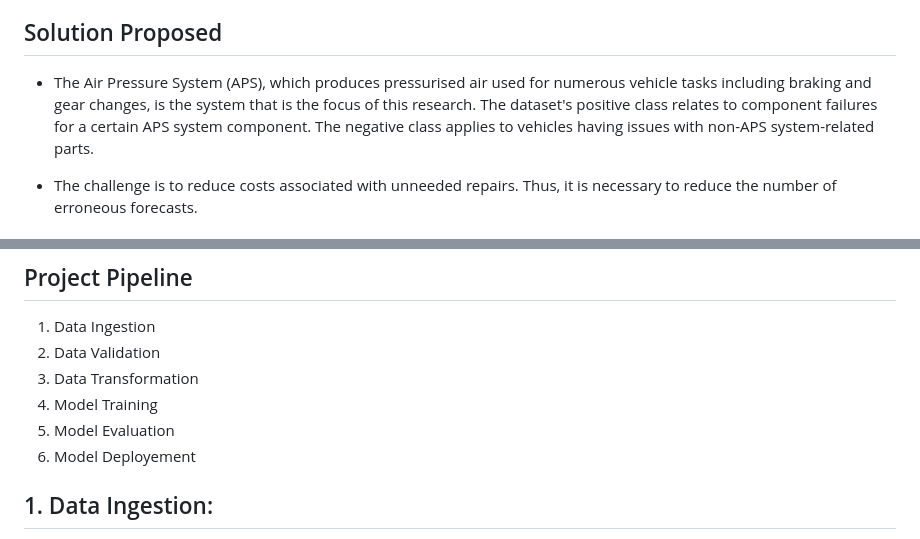
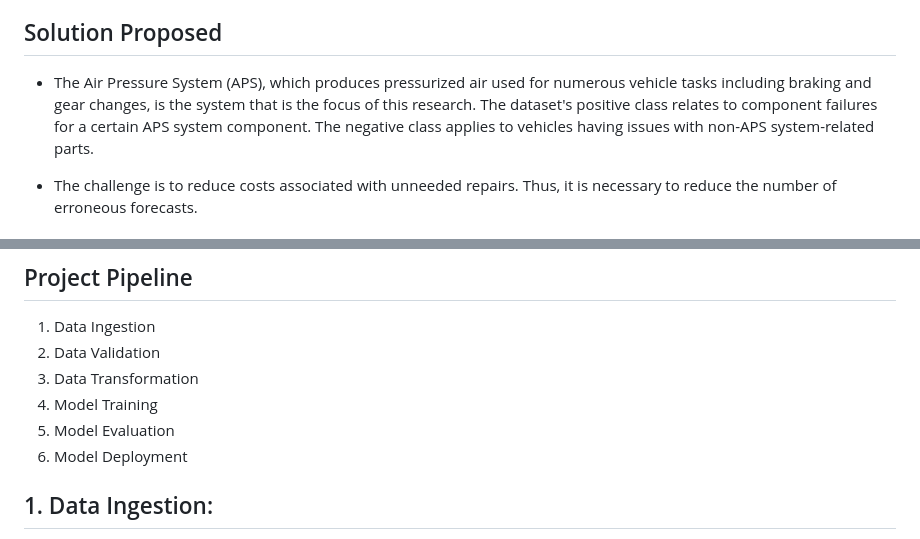
Before and after one commit to Krish-01/ineuron_internship_, a Markdown page: README.md, 2 parts joined by grey strips. Drawn GitHub-style.

```diff
--- a/README.md
+++ b/README.md
@@ -8,7 +8,7 @@
 
 ## Solution Proposed
 
-- The Air Pressure System (APS), which produces pressurised air used for numerous vehicle tasks including braking and gear changes, is the system that is the focus of this research. The dataset's positive class relates to component failures for a certain APS system component. The negative class applies to vehicles having issues with non-APS system-related parts.
+- The Air Pressure System (APS), which produces pressurized air used for numerous vehicle tasks including braking and gear changes, is the system that is the focus of this research. The dataset's positive class relates to component failures for a certain APS system component. The negative class applies to vehicles having issues with non-APS system-related parts.
 
 - The challenge is to reduce costs associated with unneeded repairs. Thus, it is necessary to reduce the number of erroneous forecasts.
 
@@ -26,7 +26,7 @@
 3. Data Transformation
 4. Model Training
 5. Model Evaluation
-6. Model Deployement
+6. Model Deployment
 
 ## 1. Data Ingestion:
 
```
Also changed, not shown: other parts of README.md (+7 -2 lines), assets/home.png, assets/prediction.png.
